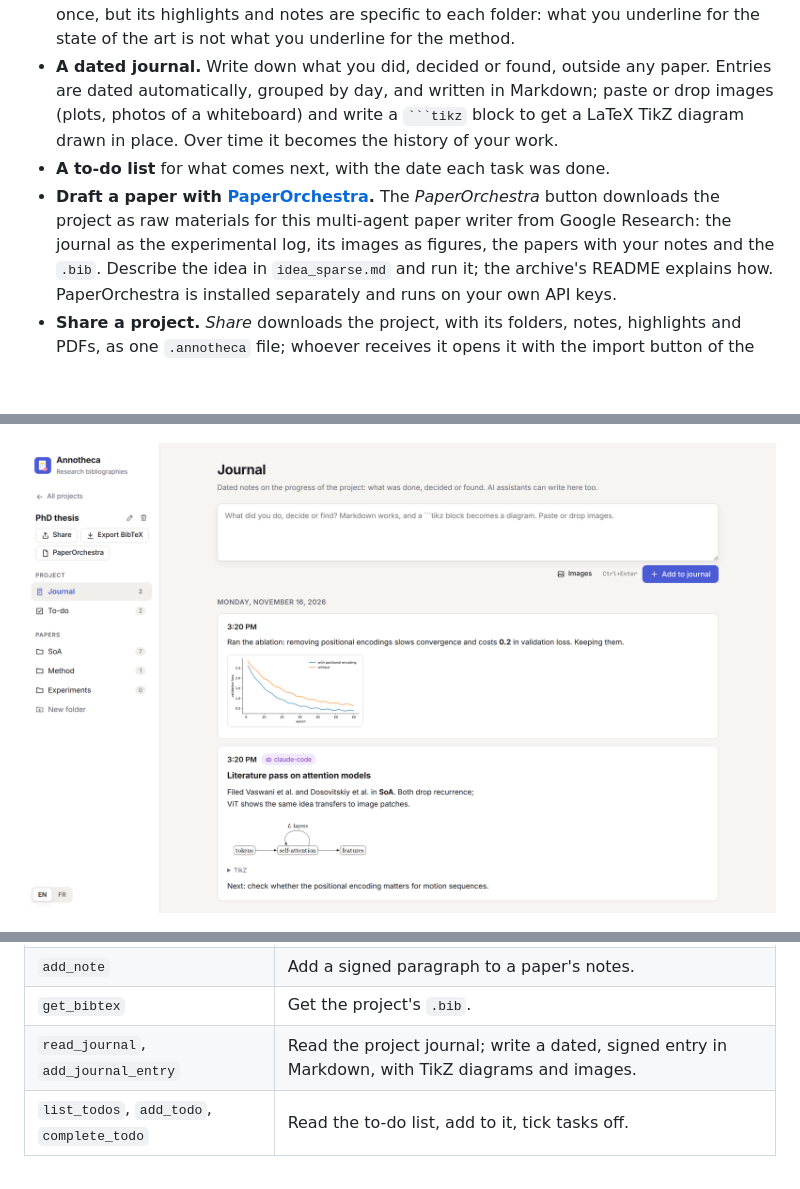
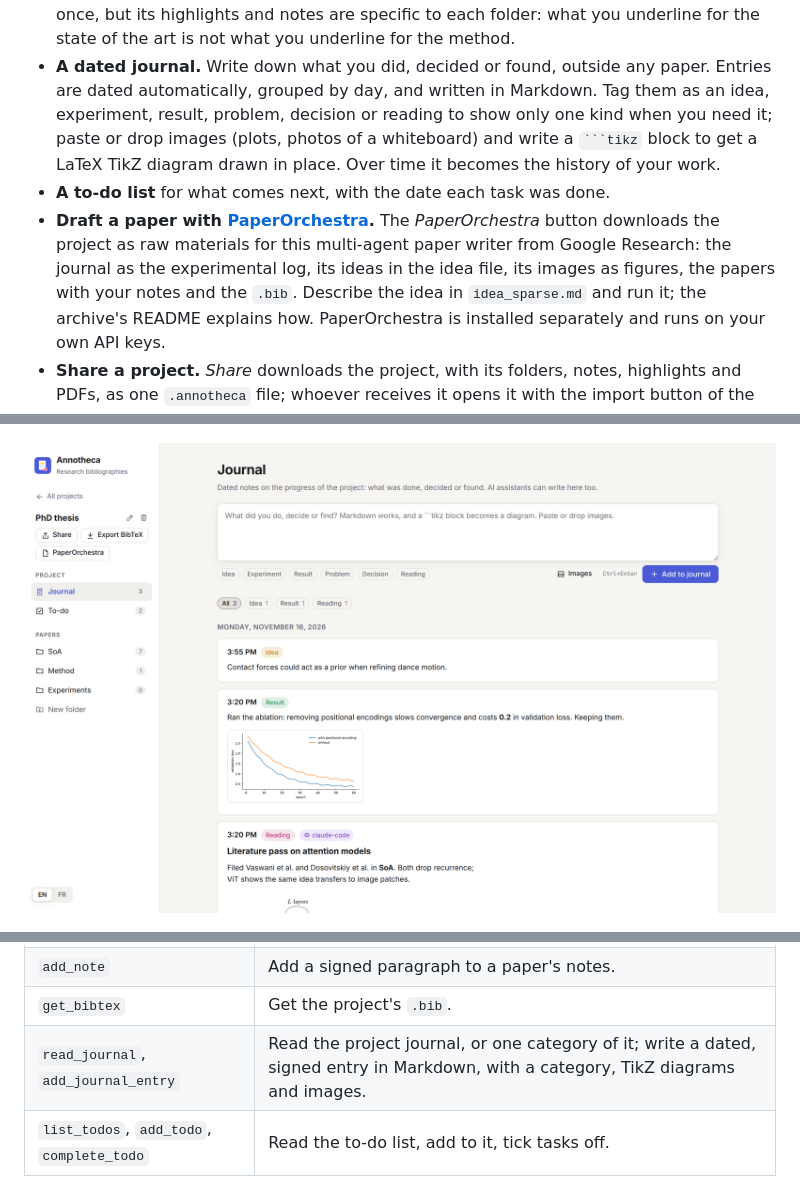
Before and after one commit to melissa-colin/annotheca, a Markdown page: README.md, 3 parts joined by grey strips. Rendered like a GitHub page; pictures changed too: docs/journal.png; blank space fills up the shorter version.

````diff
--- a/README.md
+++ b/README.md
@@ -48,14 +48,15 @@ keeps track of how the project moves forward:
   the method.
 - **A dated journal.** Write down what you did, decided or found, outside
   any paper. Entries are dated automatically, grouped by day, and written in
-  Markdown; paste or drop images (plots, photos of a whiteboard) and write a
+  Markdown. Tag them as an idea, experiment, result, problem, decision or
+  reading to show only one kind when you need it; paste or drop images (plots, photos of a whiteboard) and write a
   ` ```tikz ` block to get a LaTeX TikZ diagram drawn in place. Over time it
   becomes the history of your work.
 - **A to-do list** for what comes next, with the date each task was done.
 - **Draft a paper with [PaperOrchestra](https://github.com/google-research/paper-orchestra).**
   The *PaperOrchestra* button downloads the project as raw materials for
   this multi-agent paper writer from Google Research: the journal as the
-  experimental log, its images as figures, the papers with your notes and
+  experimental log, its ideas in the idea file, its images as figures, the papers with your notes and
   the `.bib`. Describe the idea in `idea_sparse.md` and run it; the archive's
   README explains how. PaperOrchestra is installed separately and runs on
   your own API keys.
@@ -202,7 +203,7 @@ The assistant then just needs to be asked:
 | `read_paper` | Read a paper's BibTeX, your notes, highlights and sticky notes, and the path of its PDF. |
 | `add_note` | Add a signed paragraph to a paper's notes. |
 | `get_bibtex` | Get the project's `.bib`. |
-| `read_journal`, `add_journal_entry` | Read the project journal; write a dated, signed entry in Markdown, with TikZ diagrams and images. |
+| `read_journal`, `add_journal_entry` | Read the project journal, or one category of it; write a dated, signed entry in Markdown, with a category, TikZ diagrams and images. |
 | `list_todos`, `add_todo`, `complete_todo` | Read the to-do list, add to it, tick tasks off. |
 
 Nothing else is needed: the server explains itself to the assistant. What it
````
Also changed, not shown: other parts of README.md (+1 -1 lines), docs/library-dark.png, docs/library.png, docs/todo.png, 14 other files.
